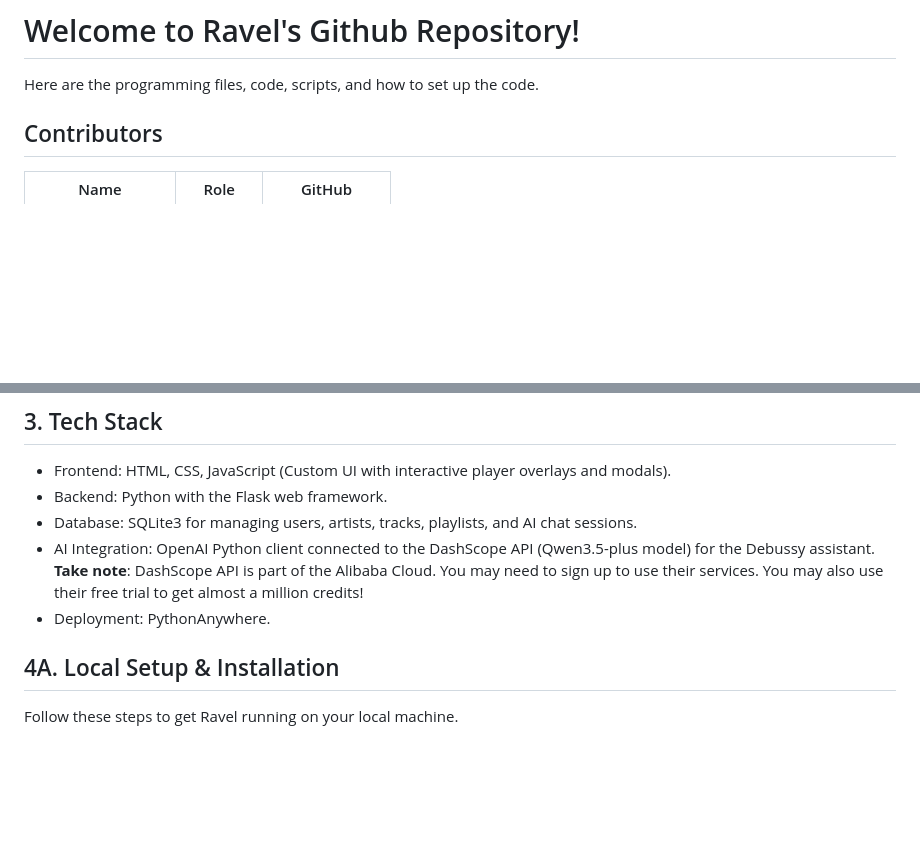
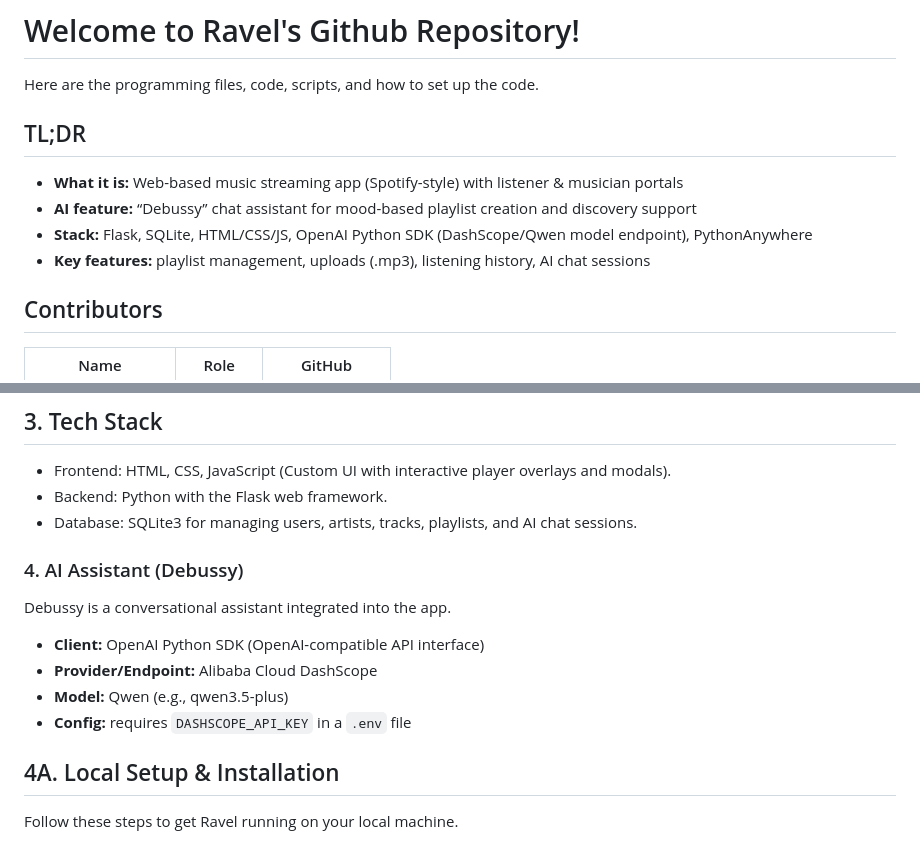
Before and after one commit to Paradoxidus/group9-ravel-appdevproject, a Markdown page: README.md, 2 parts joined by grey strips. GitHub-like rendering; blank space fills up the shorter version.

```diff
--- a/README.md
+++ b/README.md
@@ -1,6 +1,12 @@
 # Welcome to Ravel's Github Repository!
 
 Here are the programming files, code, scripts, and how to set up the code.
+
+## TL;DR
+- **What it is:** Web-based music streaming app (Spotify-style) with listener & musician portals
+- **AI feature:** “Debussy” chat assistant for mood-based playlist creation and discovery support
+- **Stack:** Flask, SQLite, HTML/CSS/JS, OpenAI Python SDK (DashScope/Qwen model endpoint), PythonAnywhere
+- **Key features:** playlist management, uploads (.mp3), listening history, AI chat sessions
 
 ## Contributors
 
@@ -33,8 +39,13 @@ Agentic AI Assistant (Debussy): Ravel features an integrated conversational AI a
 - Frontend: HTML, CSS, JavaScript (Custom UI with interactive player overlays and modals).
 - Backend: Python with the Flask web framework.
 - Database: SQLite3 for managing users, artists, tracks, playlists, and AI chat sessions.
-- AI Integration: OpenAI Python client connected to the DashScope API (Qwen3.5-plus model) for the Debussy assistant. **Take note**: DashScope API is part of the Alibaba Cloud. You may need to sign up to use their services. You may also use their free trial to get almost a million credits!
-- Deployment: PythonAnywhere.
+
+### 4. AI Assistant (Debussy)
+Debussy is a conversational assistant integrated into the app.
+- **Client:** OpenAI Python SDK (OpenAI-compatible API interface)
+- **Provider/Endpoint:** Alibaba Cloud DashScope
+- **Model:** Qwen (e.g., qwen3.5-plus)
+- **Config:** requires `DASHSCOPE_API_KEY` in a `.env` file
 
 ## 4A. Local Setup & Installation
 Follow these steps to get Ravel running on your local machine.
```
